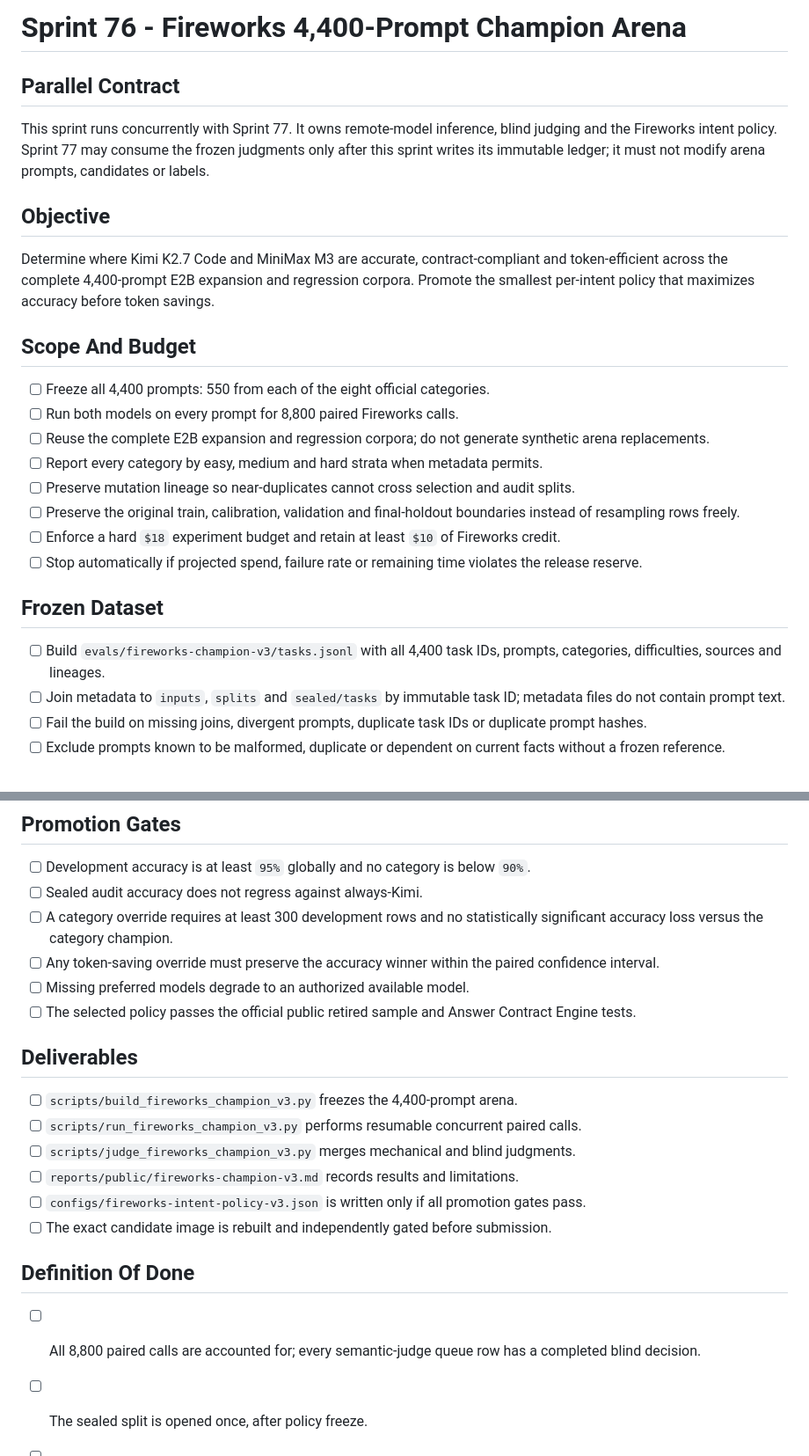
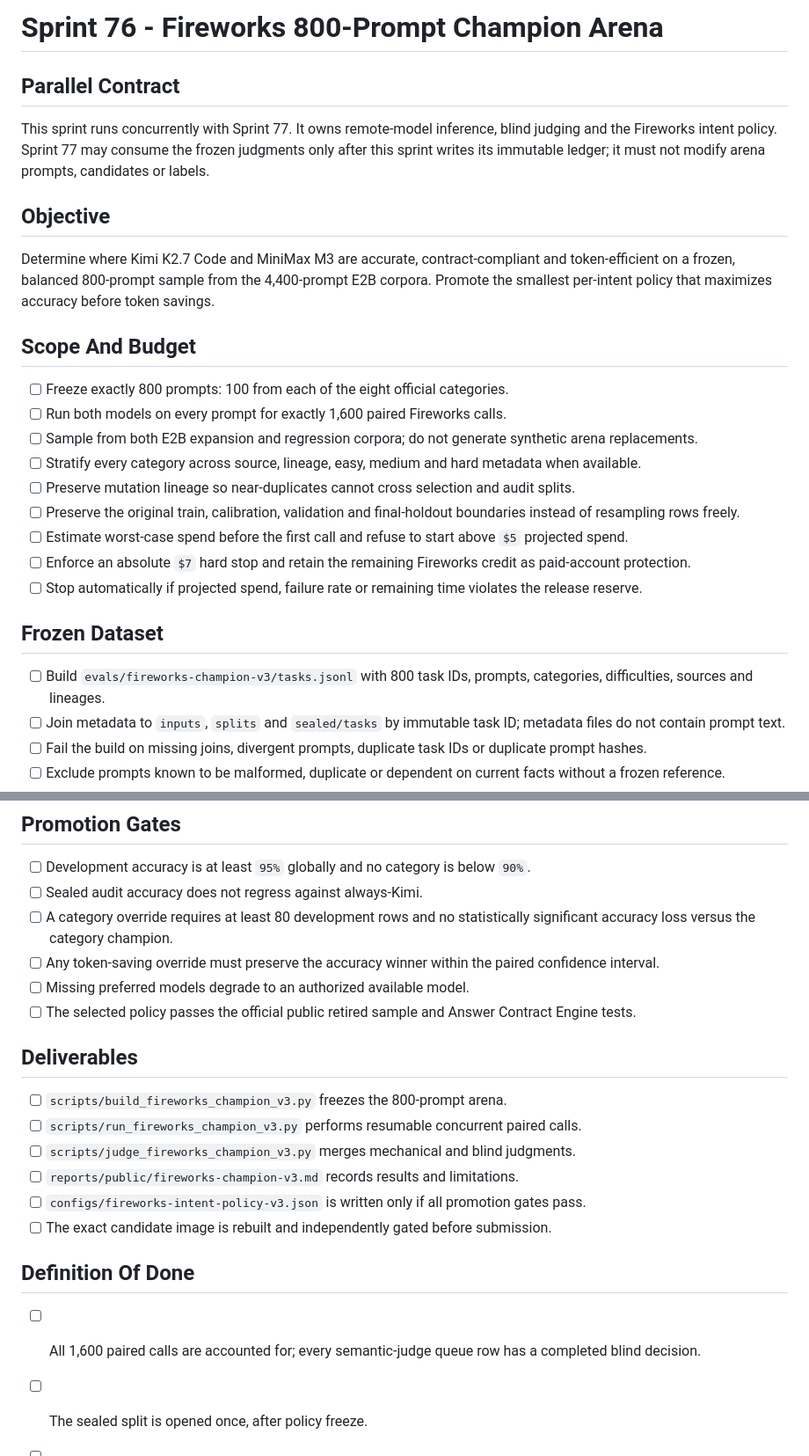
Before and after one commit to rvbernucci/track1-token-router, a Markdown page: sprints/76-fireworks-400-prompt-champion-arena/README.md, 2 parts joined by grey strips. Shown at 88% size. Drawn GitHub-style.

Commit message:
docs: cap Fireworks arena at 1600 calls

```diff
--- a/sprints/76-fireworks-400-prompt-champion-arena/README.md
+++ b/sprints/76-fireworks-400-prompt-champion-arena/README.md
@@ -1,4 +1,4 @@
-# Sprint 76 - Fireworks 4,400-Prompt Champion Arena
+# Sprint 76 - Fireworks 800-Prompt Champion Arena
 
 ## Parallel Contract
 
@@ -6,22 +6,23 @@ This sprint runs concurrently with Sprint 77. It owns remote-model inference, bl
 
 ## Objective
 
-Determine where Kimi K2.7 Code and MiniMax M3 are accurate, contract-compliant and token-efficient across the complete 4,400-prompt E2B expansion and regression corpora. Promote the smallest per-intent policy that maximizes accuracy before token savings.
+Determine where Kimi K2.7 Code and MiniMax M3 are accurate, contract-compliant and token-efficient on a frozen, balanced 800-prompt sample from the 4,400-prompt E2B corpora. Promote the smallest per-intent policy that maximizes accuracy before token savings.
 
 ## Scope And Budget
 
-- [ ] Freeze all 4,400 prompts: 550 from each of the eight official categories.
-- [ ] Run both models on every prompt for 8,800 paired Fireworks calls.
-- [ ] Reuse the complete E2B expansion and regression corpora; do not generate synthetic arena replacements.
-- [ ] Report every category by easy, medium and hard strata when metadata permits.
+- [ ] Freeze exactly 800 prompts: 100 from each of the eight official categories.
+- [ ] Run both models on every prompt for exactly 1,600 paired Fireworks calls.
+- [ ] Sample from both E2B expansion and regression corpora; do not generate synthetic arena replacements.
+- [ ] Stratify every category across source, lineage, easy, medium and hard metadata when available.
 - [ ] Preserve mutation lineage so near-duplicates cannot cross selection and audit splits.
 - [ ] Preserve the original train, calibration, validation and final-holdout boundaries instead of resampling rows freely.
-- [ ] Enforce a hard `$18` experiment budget and retain at least `$10` of Fireworks credit.
+- [ ] Estimate worst-case spend before the first call and refuse to start above `$5` projected spend.
+- [ ] Enforce an absolute `$7` hard stop and retain the remaining Fireworks credit as paid-account protection.
 - [ ] Stop automatically if projected spend, failure rate or remaining time violates the release reserve.
 
 ## Frozen Dataset
 
-- [ ] Build `evals/fireworks-champion-v3/tasks.jsonl` with all 4,400 task IDs, prompts, categories, difficulties, sources and lineages.
+- [ ] Build `evals/fireworks-champion-v3/tasks.jsonl` with 800 task IDs, prompts, categories, difficulties, sources and lineages.
 - [ ] Join metadata to `inputs`, `splits` and `sealed/tasks` by immutable task ID; metadata files do not contain prompt text.
 - [ ] Fail the build on missing joins, divergent prompts, duplicate task IDs or duplicate prompt hashes.
 - [ ] Exclude prompts known to be malformed, duplicate or dependent on current facts without a frozen reference.
@@ -66,14 +67,14 @@ Determine where Kimi K2.7 Code and MiniMax M3 are accurate, contract-compliant a
 
 - [ ] Development accuracy is at least `95%` globally and no category is below `90%`.
 - [ ] Sealed audit accuracy does not regress against always-Kimi.
-- [ ] A category override requires at least 300 development rows and no statistically significant accuracy loss versus the category champion.
+- [ ] A category override requires at least 80 development rows and no statistically significant accuracy loss versus the category champion.
 - [ ] Any token-saving override must preserve the accuracy winner within the paired confidence interval.
 - [ ] Missing preferred models degrade to an authorized available model.
 - [ ] The selected policy passes the official public retired sample and Answer Contract Engine tests.
 
 ## Deliverables
 
-- [ ] `scripts/build_fireworks_champion_v3.py` freezes the 4,400-prompt arena.
+- [ ] `scripts/build_fireworks_champion_v3.py` freezes the 800-prompt arena.
 - [ ] `scripts/run_fireworks_champion_v3.py` performs resumable concurrent paired calls.
 - [ ] `scripts/judge_fireworks_champion_v3.py` merges mechanical and blind judgments.
 - [ ] `reports/public/fireworks-champion-v3.md` records results and limitations.
@@ -82,7 +83,7 @@ Determine where Kimi K2.7 Code and MiniMax M3 are accurate, contract-compliant a
 
 ## Definition Of Done
 
-- [ ] All 8,800 paired calls are accounted for; every semantic-judge queue row has a completed blind decision.
+- [ ] All 1,600 paired calls are accounted for; every semantic-judge queue row has a completed blind decision.
 - [ ] The sealed split is opened once, after policy freeze.
 - [ ] One explicit `promote` or `retain` decision is committed with reproducible hashes.
 - [ ] No unverified policy change reaches the submitted image.
```
Also changed, not shown: sprints/README.md (+2 -2 lines).
